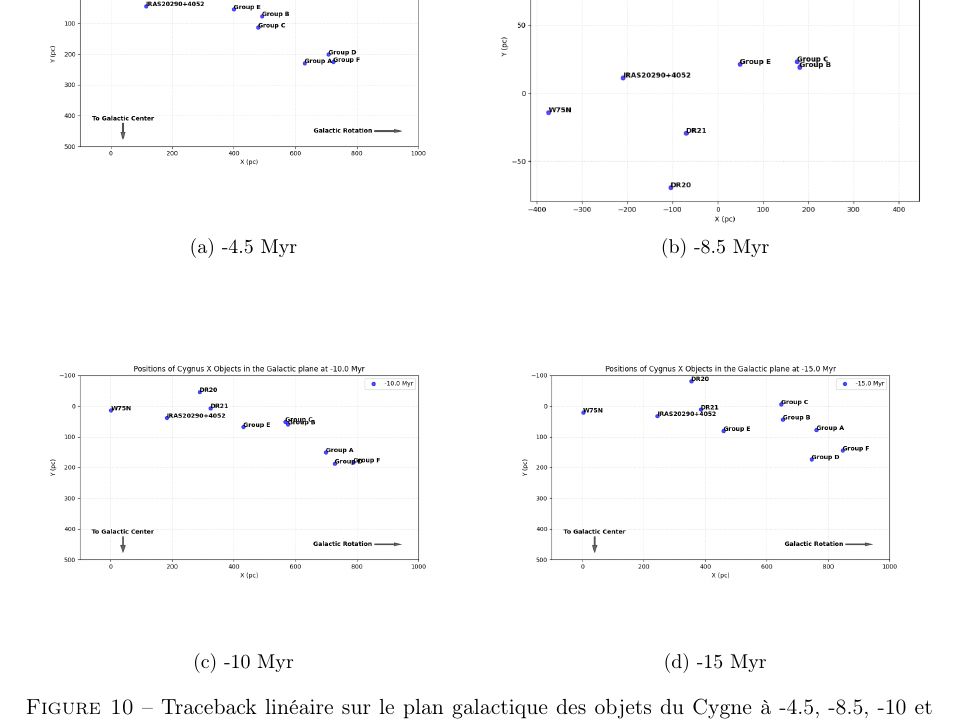
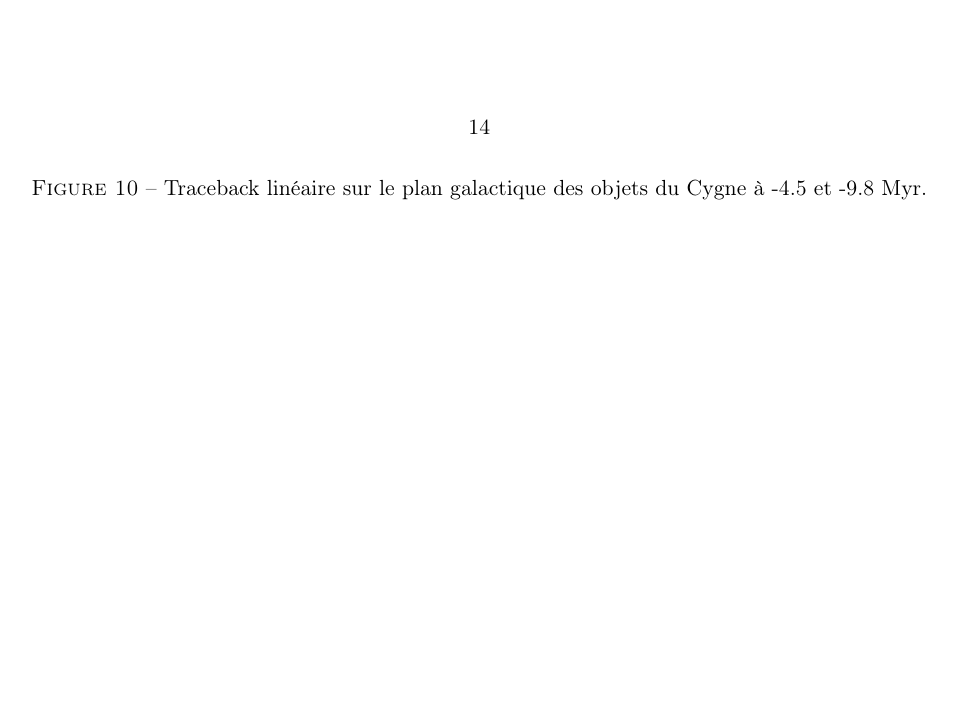
Before and after one commit to KyuriTaima/CygnusDynamics, a LaTeX paper (Rapport/Rapport de stage.tex): part of page 14 of 26 before the commit and part of page 15 of 27 after it, cut at the place of the change, the shorter picture padded with empty space. Compiled offline with pdfLaTeX.

Commit message:
Overleaf Connect auto-sync [2026-06-14 16:07:20]

```diff
--- a/Rapport/Rapport de stage.tex
+++ b/Rapport/Rapport de stage.tex
@@ -370,32 +370,3 @@
 
 	\begin{figure}[H]
 		\centering
-		\begin{subfigure}{0.48\textwidth}
-			\centering
-			\includegraphics[width=\textwidth]{traceback_gal_plane_4,5.png}
-			\caption{-4.5 Myr}
-			\label{fig:trace_4_5}
-		\end{subfigure}
-		\hfill
-		\begin{subfigure}{0.48\textwidth}
-			\centering
-			\includegraphics[width=\textwidth]{traceback_gal_plane_8,5.png}
-			\caption{-8.5 Myr}
-			\label{fig:trace_8_5}
-		\end{subfigure}
-
-		\vspace{0.5cm}
-		\begin{subfigure}{0.48\textwidth}
-			\centering
-			\includegraphics[width=\textwidth]{traceback_gal_plane_10.png}
-			\caption{-10 Myr}
-			\label{fig:trace_10}
-		\end{subfigure}
-		\hfill
-		\begin{subfigure}{0.48\textwidth}
-			\centering
-			\includegraphics[width=\textwidth]{traceback_gal_plane_15.png}
-			\caption{-15 Myr}
-			\label{fig:trace_15}
-		\end{subfigure}
-		\caption{Traceback linéaire sur le plan galactique des objets du Cygne à -4.5, -8.5, -10 et -15 Myr.}
```
Also changed, not shown: Rapport/Rapport de stage.tex (5 more changed lines).
